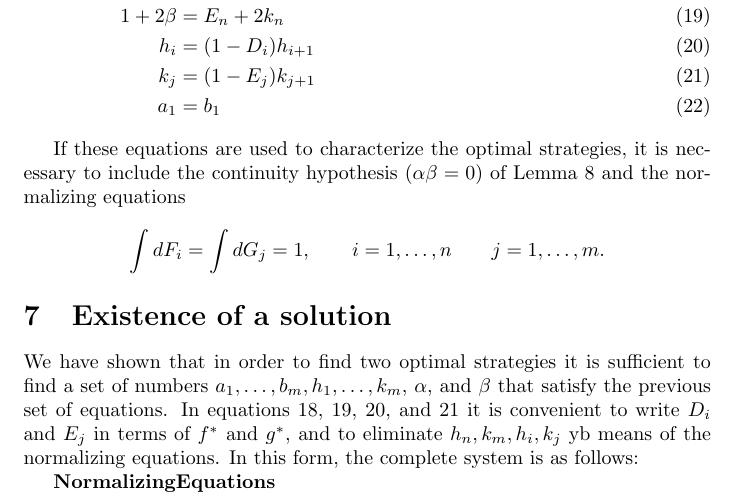
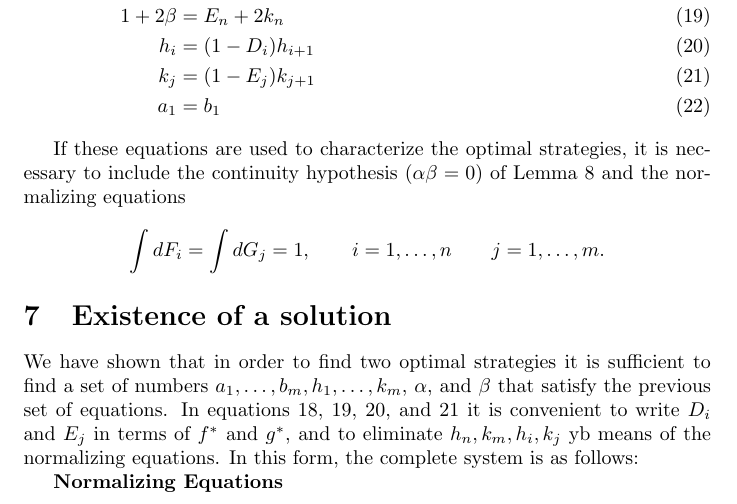
Before and after one commit to j2kun/restrepo-1957, a LaTeX document (main.tex): part of page 16 of 20, cut so that both start at the same text. Compiled offline with pdfLaTeX.

Commit message:
Update main.tex
Co-Authored-By: jj5 <jj5@progclub.org>

```diff
--- a/main.tex
+++ b/main.tex
@@ -1114,7 +1114,7 @@ convenient to write $D_i$ and $E_j$ in terms of $f^*$ and $g^*$, and to
 eliminate $h_n, k_m, h_i, k_j$ yb means of the normalizing equations. In this
 form, the complete system is as follows:
 
-$\mathbf{Normalizing Equations}$
+\textbf{Normalizing Equations}
 
 \begin{align}
 h_n \int_{a_n}^1 f^*(t) dt + \alpha &= 1 \label{eqn:existence-14} \\
```
